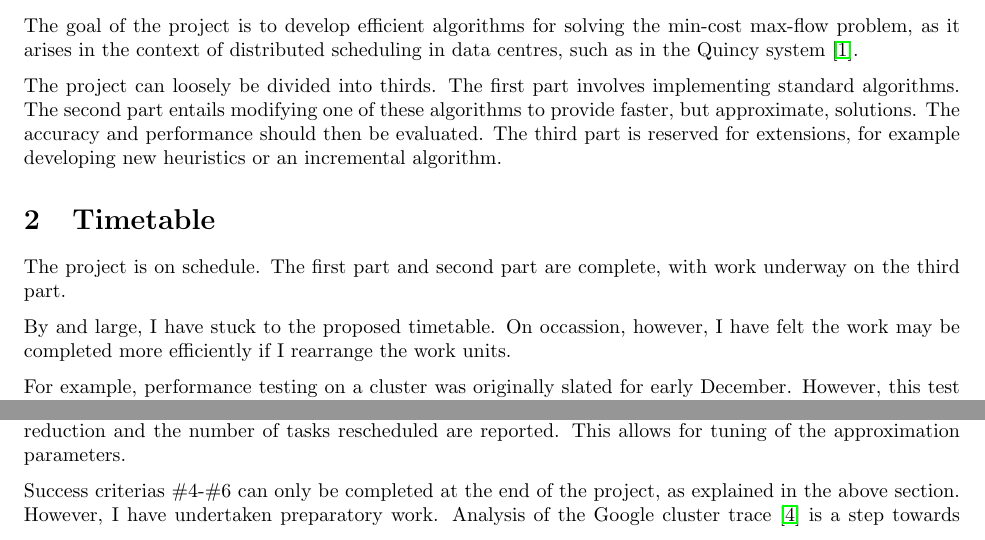
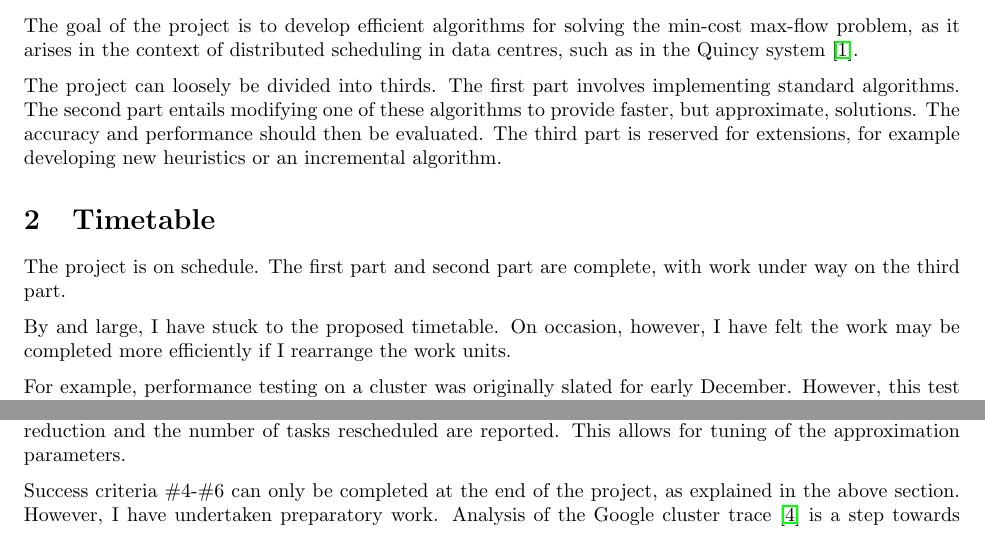
Before and after one commit to AdamGleave/Hapi, a LaTeX document (doc/progressreport.tex, which reads doc/progressbody.tex): two parts of page 1 of 2, joined at a grey line, cut so that both start at the same text. Compiled offline with pdfLaTeX.

Commit message:
Spelling corrections

```diff
--- a/doc/progressbody.tex
+++ b/doc/progressbody.tex
@@ -21,9 +21,9 @@ The goal of the project is to develop efficient algorithms for solving the min-c
 The project can loosely be divided into thirds. The first part involves implementing standard algorithms. The second part entails modifying one of these algorithms to provide faster, but approximate, solutions. The accuracy and performance should then be evaluated. The third part is reserved for extensions, for example developing new heuristics or an incremental algorithm.
 
 \section{Timetable}
-The project is on schedule. The first part and second part are complete, with work underway on the third part.
+The project is on schedule. The first part and second part are complete, with work under way on the third part.
 
-By and large, I have stuck to the proposed timetable. On occassion, however, I have felt the work may be completed more efficiently if I rearrange the work units.
+By and large, I have stuck to the proposed timetable. On occasion, however, I have felt the work may be completed more efficiently if I rearrange the work units.
 
 For example, performance testing on a cluster was originally slated for early December. However, this test would have to be repeated in February once other algorithms have been developed. Consequently, I opted to delay testing on clusters until this point, testing on single machines in the mean time.
 
@@ -39,7 +39,7 @@ In accordance with criteria \#3, I evaluated the performance of the approximatio
 
 The algorithm supports recording fine-grained statistics. For each iteration, the time elapsed, the cost reduction and the number of tasks rescheduled are reported. This allows for tuning of the approximation parameters.
 
-Success criterias \#4-\#6 can only be completed at the end of the project, as explained in the above section. However, I have undertaken preparatory work. Analysis of the Google cluster trace~\cite{clusterdata:Wilkes2011} is a step towards success criteria \#4, and the statistics reported by the approximation algorithm form part of the work for criteria \#6.
+Success criteria \#4-\#6 can only be completed at the end of the project, as explained in the above section. However, I have undertaken preparatory work. Analysis of the Google cluster trace~\cite{clusterdata:Wilkes2011} is a step towards success criteria \#4, and the statistics reported by the approximation algorithm form part of the work for criteria \#6.
 
 \section{Unexpected difficulties}
 
```
